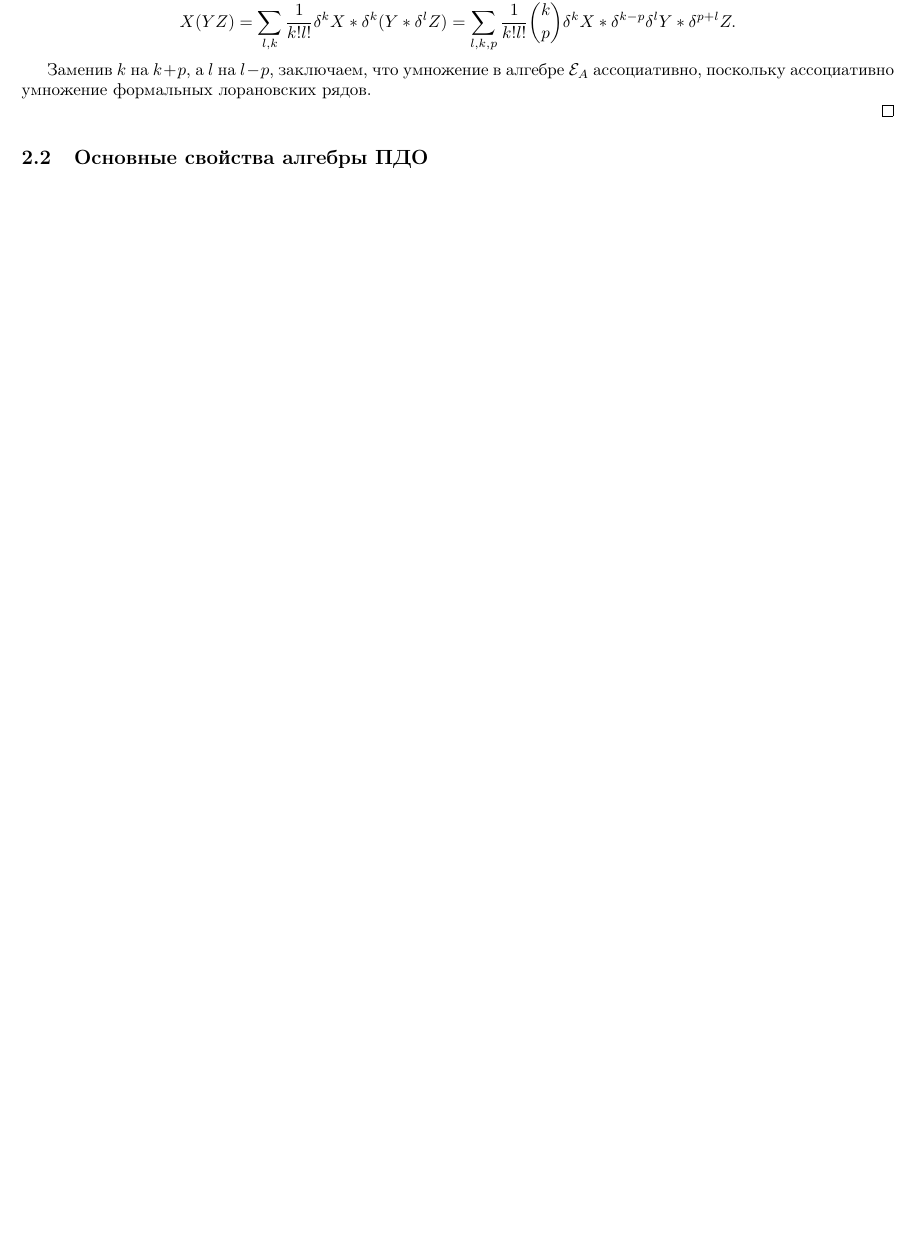
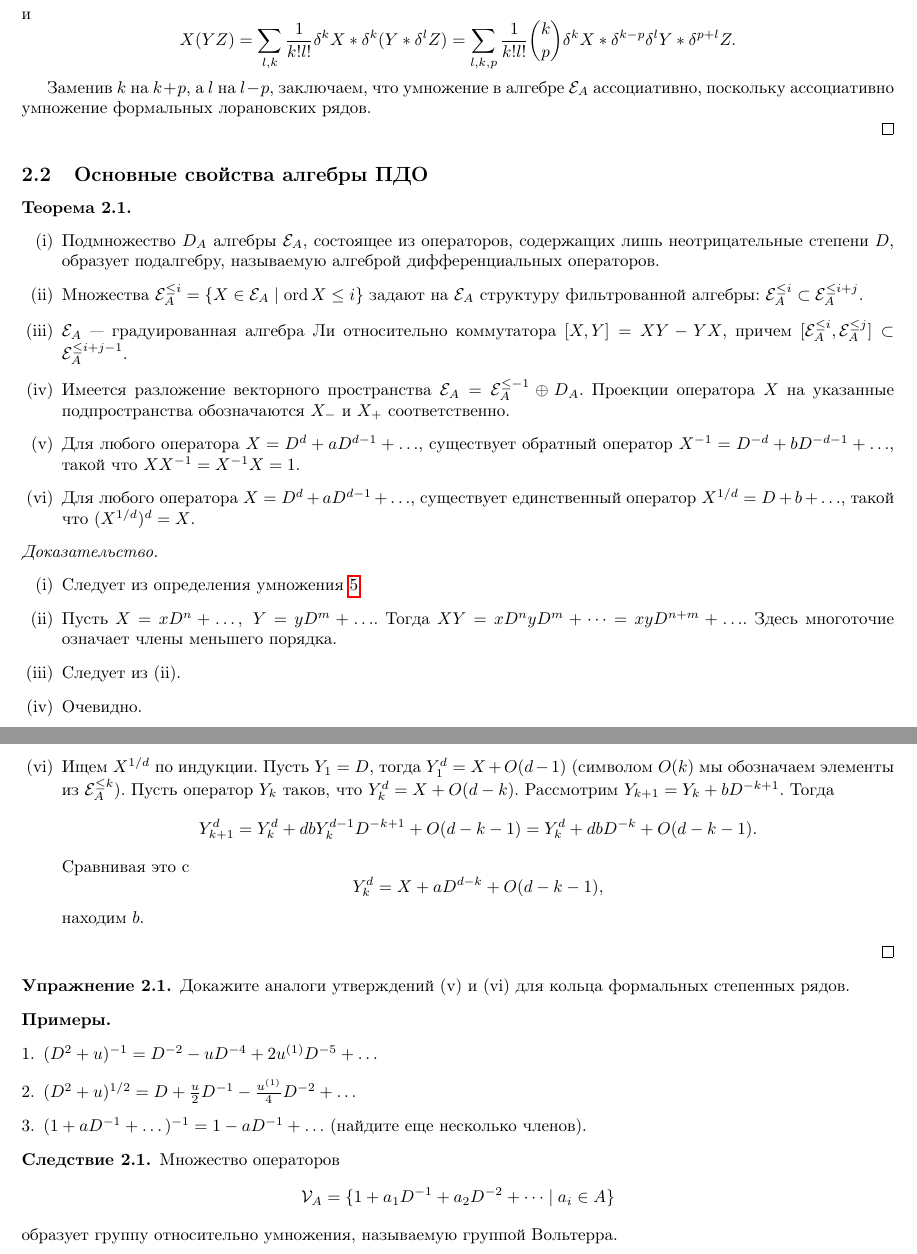
Before and after one commit to TF-64/kp-shottky, a LaTeX document (kp-shottky.tex): part of page 8 of 11 before the commit and two parts of pages 8 and 9 of 12 after it, the two joined at a grey line, cut at the place of the change, the shorter picture padded with empty space. Compiled offline with pdfLaTeX.

Commit message:
оформил следствие, примеры, упражнения. исправил ссылки, доделал 2.1

```diff
--- a/kp-shottky.tex
+++ b/kp-shottky.tex
@@ -11,9 +11,11 @@
 \newcommand{\IM}{\mathrm{Im}}
 \usepackage{fancyhdr}
 \usepackage{svg}
+\usepackage{amsthm}
+\usepackage{enumerate}
+
+
 \usepackage{hyperref}
-\usepackage{amsthm}
-
 % ГРАФИКА
 
 \geometry{verbose,a4paper,tmargin=2cm,bmargin=2cm,lmargin=1.5cm,rmargin=1.5cm}
@@ -403,15 +413,63 @@ X(YZ) = \sum_{l,k} \frac{1}{k!l!} \delta^k X * \delta^k (Y * \delta^l Z) = \sum_
 \end{proof}
 
 
-% недоделано!!!
 
 
 \subsection{Основные свойства алгебры ПДО}
 
+\begin{theorem}
+\hfill
+\begin{enumerate}[(i)]
+\item Подмножество \(D_A\) алгебры \(\mathcal{E}_A\), состоящее из операторов, содержащих лишь неотрицательные степени \(D\), образует подалгебру, называемую алгеброй дифференциальных операторов.
 
+\item Множества \(\mathcal{E}_A^{\leq i} = \{X \in \mathcal{E}_A \mid \operatorname{ord} X \leq i\}\) задают на \(\mathcal{E}_A\) структуру фильтрованной алгебры: \(\mathcal{E}_A^{\leq i} \subset \mathcal{E}_A^{\leq i+j}\).
 
+\item \(\mathcal{E}_A\) — градуированная алгебра Ли относительно коммутатора \([X, Y] = XY - YX\), причем \([\mathcal{E}_A^{\leq i}, \mathcal{E}_A^{\leq j}] \subset \mathcal{E}_A^{\leq i+j-1}\).
 
+\item Имеется разложение векторного пространства \(\mathcal{E}_A = \mathcal{E}_A^{\leq -1} \oplus D_A\). Проекции оператора \(X\) на указанные подпространства обозначаются \(X_-\) и \(X_+\) соответственно.
 
+\item Для любого оператора \(X = D^d + aD^{d-1} + \dots\), существует обратный оператор \(X^{-1} = D^{-d} + bD^{-d-1} + \dots\), такой что \(XX^{-1} = X^{-1}X = 1\).
+
+\item Для любого оператора \(X = D^d + aD^{d-1} + \dots\), существует единственный оператор \(X^{1/d} = D + b + \dots\), такой что \((X^{1/d})^d = X\).
+\end{enumerate}
+\end{theorem}
+
+\begin{proof} \hfill
+\begin{enumerate}[(i)]
+\item Следует из определения умножения~\ref{eq:2.5}.
+\item Пусть \( X = xD^n + \dots,\; Y = yD^m + \dots \). Тогда \( XY = xD^n yD^m + \dots = xyD^{n+m} + \dots \). Здесь многоточие означает члены меньшего порядка.
+\item Следует из (ii).
+\item Очевидно.
+\item Оператор \( X^{-1} \) вычисляется по индукции (ср. с доказательством следующего утверждения).
+\item Ищем \( X^{1/d} \) по индукции. Пусть \( Y_1 = D \), тогда \( Y_1^d = X + O(d-1) \) (символом \( O(k) \) мы обозначаем элементы из \( \mathcal{E}_A^{\leq k} \)). Пусть оператор \( Y_k \) таков, что \( Y_k^d = X + O(d-k) \). Рассмотрим \( Y_{k+1} = Y_k + bD^{-k+1} \). Тогда
+\[
+Y_{k+1}^d = Y_k^d + db Y_k^{d-1} D^{-k+1} + O(d-k-1) = Y_k^d + db D^{-k} + O(d-k-1).
+\]
+Сравнивая это с
+\[
+Y_k^d = X + a D^{d-k} + O(d-k-1),
+\]
+находим \( b \).
+\end{enumerate}
+\end{proof}
+
+\begin{exercise} Докажите аналоги утверждений (v) и (vi) для кольца формальных степенных рядов.
+\end{exercise}
+
+\begin{examples} \hfill
+\begin{enumerate}[1.]
+\item \((D^2 + u)^{-1} = D^{-2} - uD^{-4} + 2u^{(1)}D^{-5} + \dots\)
+\item \((D^2 + u)^{1/2} = D + \frac{u}{2}D^{-1} - \frac{u^{(1)}}{4}D^{-2} + \dots\)
+\item \((1 + aD^{-1} + \dots)^{-1} = 1 - aD^{-1} + \dots\) (найдите еще несколько членов).
+\end{enumerate}
+\end{examples}
+
+\begin{implication}Множество операторов
+\[
+\mathcal{V}_A = \{1 + a_1D^{-1} + a_2D^{-2} + \dots \mid a_i \in A\}
+\]
+образует группу относительно умножения, называемую группой Вольтерра.
+\end{implication}
 
 
 
```
Also changed, not shown: kp-shottky.pdf, kp-shottky.tex (66 more changed lines).
